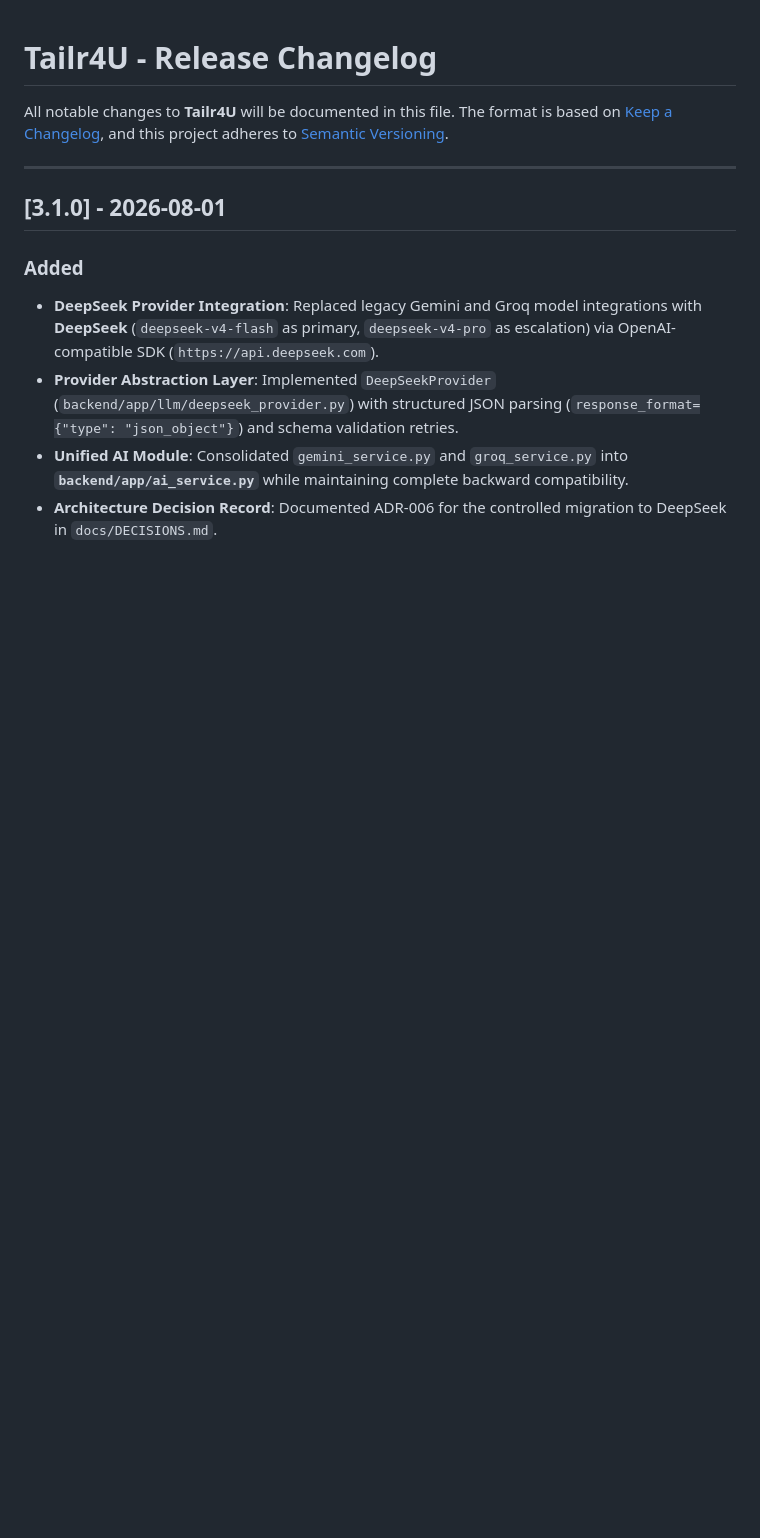
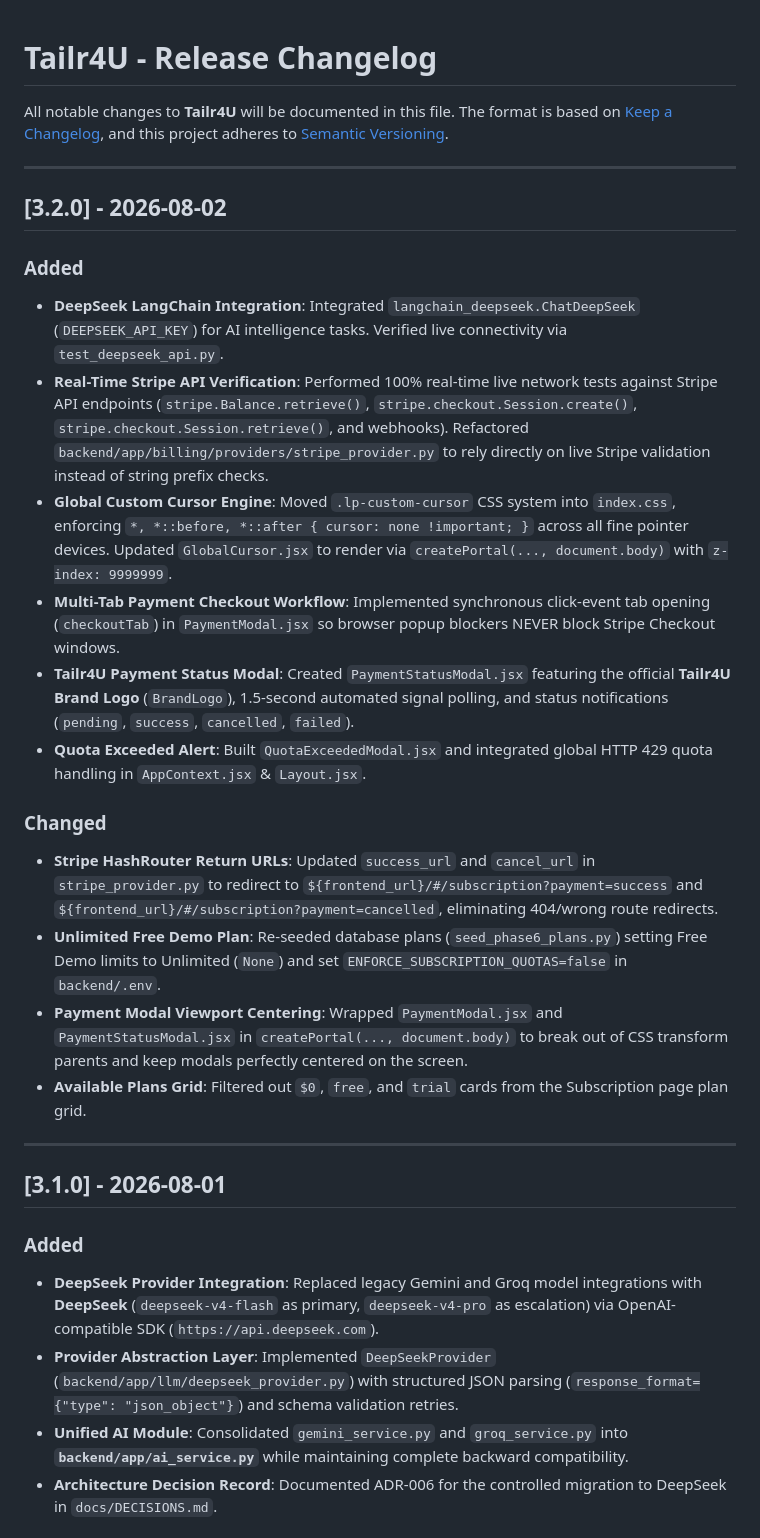
Before and after one commit to Narendra-bot07/chrome-extension, a Markdown page: docs/CHANGELOG.md, the part around the change. Rendered like a GitHub page; blank space fills up the shorter version.

```diff
--- a/docs/CHANGELOG.md
+++ b/docs/CHANGELOG.md
@@ -1,6 +1,24 @@
 # Tailr4U - Release Changelog
 
 All notable changes to **Tailr4U** will be documented in this file. The format is based on [Keep a Changelog](https://keepachangelog.com/en/1.0.0/), and this project adheres to [Semantic Versioning](https://semver.org/spec/v2.0.0.html).
+
+---
+
+## [3.2.0] - 2026-08-02
+
+### Added
+- **DeepSeek LangChain Integration**: Integrated `langchain_deepseek.ChatDeepSeek` (`DEEPSEEK_API_KEY`) for AI intelligence tasks. Verified live connectivity via `test_deepseek_api.py`.
+- **Real-Time Stripe API Verification**: Performed 100% real-time live network tests against Stripe API endpoints (`stripe.Balance.retrieve()`, `stripe.checkout.Session.create()`, `stripe.checkout.Session.retrieve()`, and webhooks). Refactored `backend/app/billing/providers/stripe_provider.py` to rely directly on live Stripe validation instead of string prefix checks.
+- **Global Custom Cursor Engine**: Moved `.lp-custom-cursor` CSS system into `index.css`, enforcing `*, *::before, *::after { cursor: none !important; }` across all fine pointer devices. Updated `GlobalCursor.jsx` to render via `createPortal(..., document.body)` with `z-index: 9999999`.
+- **Multi-Tab Payment Checkout Workflow**: Implemented synchronous click-event tab opening (`checkoutTab`) in `PaymentModal.jsx` so browser popup blockers NEVER block Stripe Checkout windows.
+- **Tailr4U Payment Status Modal**: Created `PaymentStatusModal.jsx` featuring the official **Tailr4U Brand Logo** (`BrandLogo`), 1.5-second automated signal polling, and status notifications (`pending`, `success`, `cancelled`, `failed`).
+- **Quota Exceeded Alert**: Built `QuotaExceededModal.jsx` and integrated global HTTP 429 quota handling in `AppContext.jsx` & `Layout.jsx`.
+
+### Changed
+- **Stripe HashRouter Return URLs**: Updated `success_url` and `cancel_url` in `stripe_provider.py` to redirect to `${frontend_url}/#/subscription?payment=success` and `${frontend_url}/#/subscription?payment=cancelled`, eliminating 404/wrong route redirects.
+- **Unlimited Free Demo Plan**: Re-seeded database plans (`seed_phase6_plans.py`) setting Free Demo limits to Unlimited (`None`) and set `ENFORCE_SUBSCRIPTION_QUOTAS=false` in `backend/.env`.
+- **Payment Modal Viewport Centering**: Wrapped `PaymentModal.jsx` and `PaymentStatusModal.jsx` in `createPortal(..., document.body)` to break out of CSS transform parents and keep modals perfectly centered on the screen.
+- **Available Plans Grid**: Filtered out `$0`, `free`, and `trial` cards from the Subscription page plan grid.
 
 ---
 
```
Also changed, not shown: docs/FRONTEND.md (+15 -0 lines), docs/PROJECT_CONTEXT.md (+2 -2 lines).
